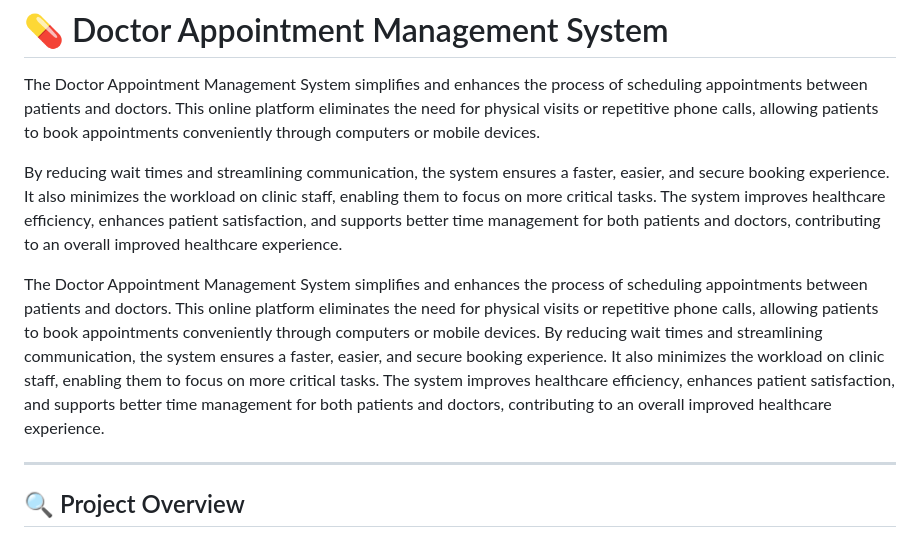
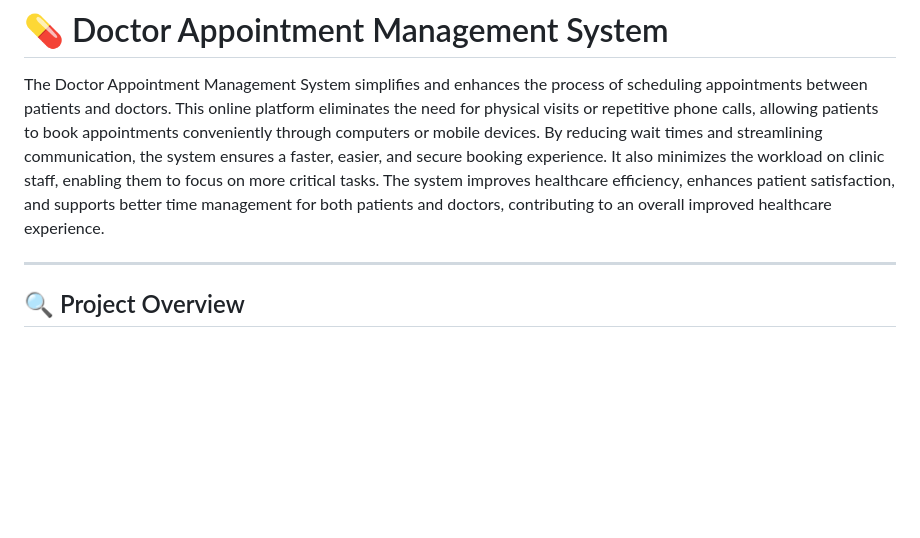
Before and after one commit to zeelkher/Doctor_Appointment_Management_System, a Markdown page: README.md, the part around the change. GitHub-like rendering; blank space fills up the shorter version.

```diff
--- a/README.md
+++ b/README.md
@@ -1,10 +1,7 @@
 # 💊 Doctor Appointment Management System
 
 The Doctor Appointment Management System simplifies and enhances the process of scheduling appointments between patients and doctors. This online platform eliminates the need for physical visits or repetitive phone calls, allowing patients to book appointments conveniently through computers or mobile devices.
-
 By reducing wait times and streamlining communication, the system ensures a faster, easier, and secure booking experience. It also minimizes the workload on clinic staff, enabling them to focus on more critical tasks. The system improves healthcare efficiency, enhances patient satisfaction, and supports better time management for both patients and doctors, contributing to an overall improved healthcare experience.
-
-The Doctor Appointment Management System simplifies and enhances the process of scheduling appointments between patients and doctors. This online platform eliminates the need for physical visits or repetitive phone calls, allowing patients to book appointments conveniently through computers or mobile devices. By reducing wait times and streamlining communication, the system ensures a faster, easier, and secure booking experience. It also minimizes the workload on clinic staff, enabling them to focus on more critical tasks. The system improves healthcare efficiency, enhances patient satisfaction, and supports better time management for both patients and doctors, contributing to an overall improved healthcare experience.
 
 ---
 
```
